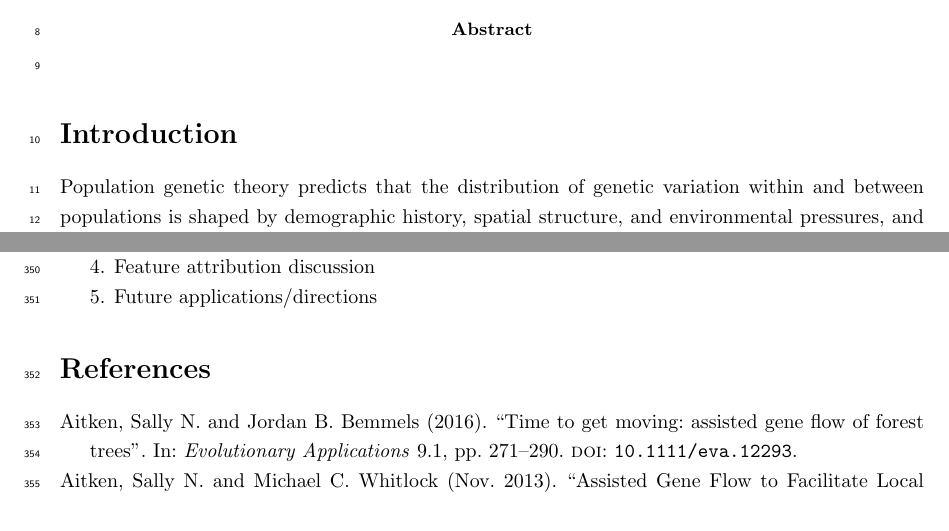
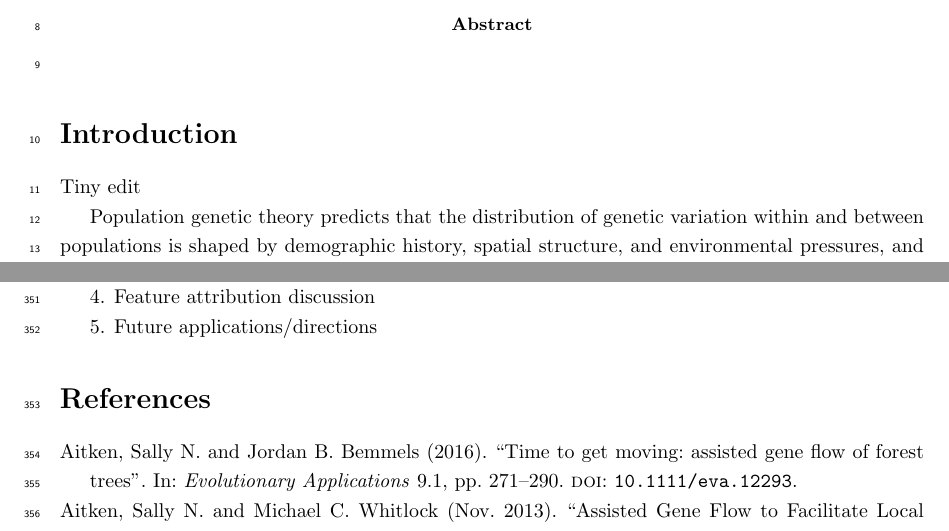
Before and after one commit to kr-colab/Ecolocator-paper, a LaTeX paper (main.tex): two parts of pages 1 and 14 of 17, joined at a grey line, cut so that both start at the same text. Compiled offline with pdfLaTeX.

Commit message:
tiny edit

```diff
--- a/main.tex
+++ b/main.tex
@@ -53,7 +53,7 @@ and climate of origin from genotypes}
 %%%%%% Main Text %%%%%%
 
 \section{Introduction}
-
+Tiny edit
 
 Population genetic theory predicts that the distribution
 of genetic variation within and between populations
```
